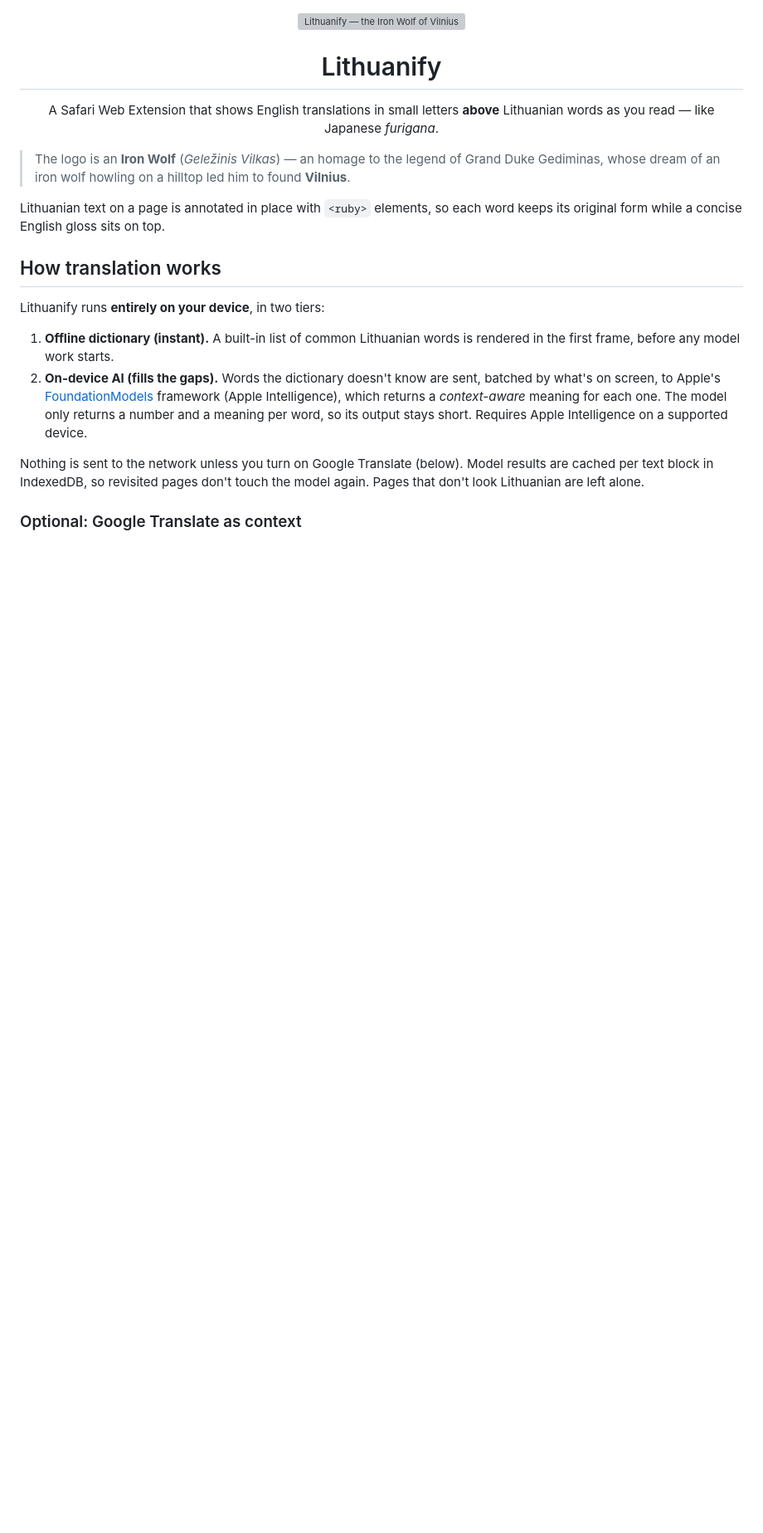
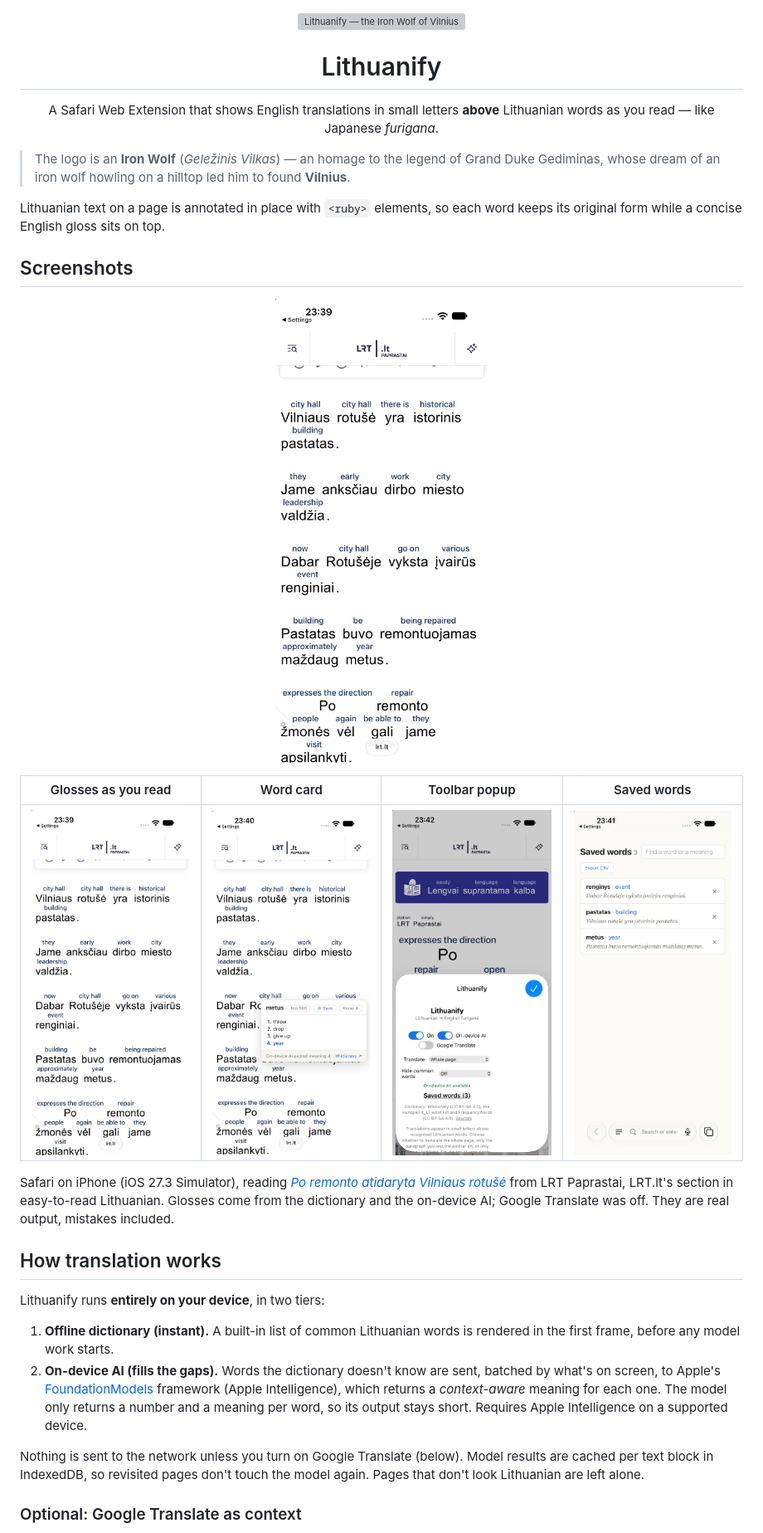
Before and after one commit to YukiseKimi/Lithuanify, a Markdown page: README.md, the part around one of its changes. Shown at 83% size. Drawn GitHub-style; pictures changed too: docs/images/demo.gif (added), docs/images/ios-card.png (added), docs/images/ios-glosses.png (added); blank space fills up the shorter version; grey boxes are pictures that could not be loaded.

```diff
--- a/README.md
+++ b/README.md
@@ -15,6 +15,22 @@
 
 Lithuanian text on a page is annotated in place with `<ruby>` elements, so each
 word keeps its original form while a concise English gloss sits on top.
+
+## Screenshots
+
+<p align="center">
+  <img src="docs/images/demo.gif" alt="Lithuanify in Safari on iPhone: glosses above an article, a word card, saving a word, the popup and the Saved words page" width="300">
+</p>
+
+| Glosses as you read | Word card | Toolbar popup | Saved words |
+|:---:|:---:|:---:|:---:|
+| <img src="docs/images/ios-glosses.png" alt="English glosses above the Lithuanian words of an article" width="200"> | <img src="docs/images/ios-card.png" alt="The word card for metus: four dictionary meanings, the one the on-device AI picked, Save and Know it" width="200"> | <img src="docs/images/ios-popup.png" alt="The Lithuanify popup with its settings" width="200"> | <img src="docs/images/ios-saved-words.png" alt="The Saved words page with three words and their sentences" width="200"> |
+
+Safari on iPhone (iOS 27.3 Simulator), reading
+[*Po remonto atidaryta Vilniaus rotušė*](https://www.lrt.lt/naujienos/lrt-paprastai/69/3124115/po-remonto-atidaryta-vilniaus-rotuse)
+from LRT Paprastai, LRT.lt's section in easy-to-read Lithuanian. Glosses come
+from the dictionary and the on-device AI; Google Translate was off. They are
+real output, mistakes included.
 
 ## How translation works
 
```
Also changed, not shown: other parts of README.md (+62 -11 lines).
